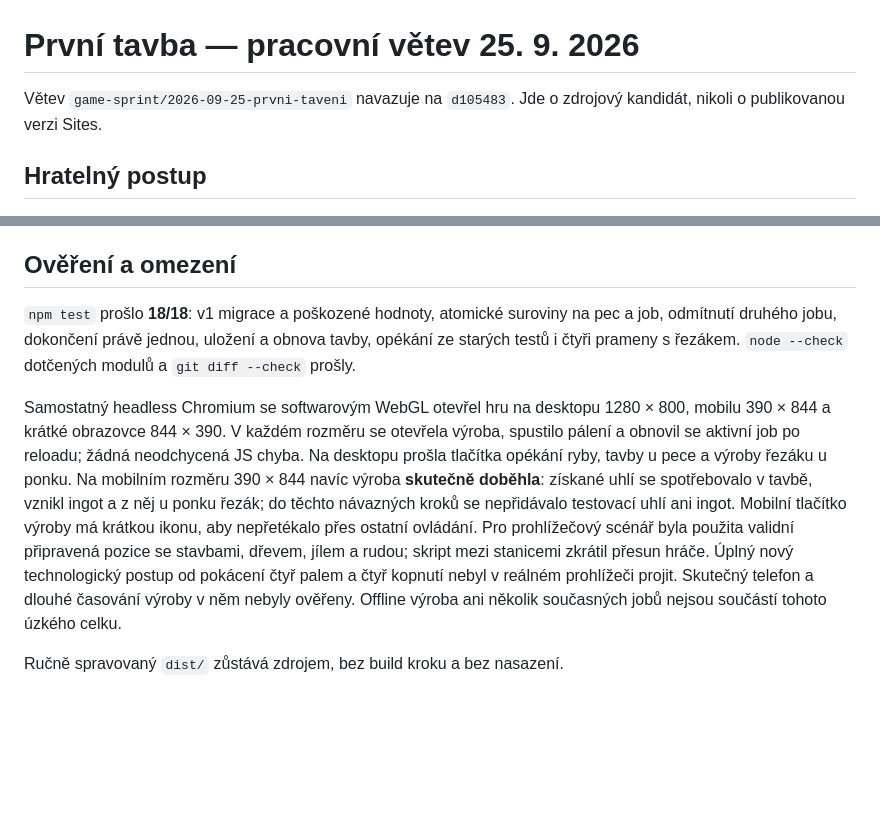
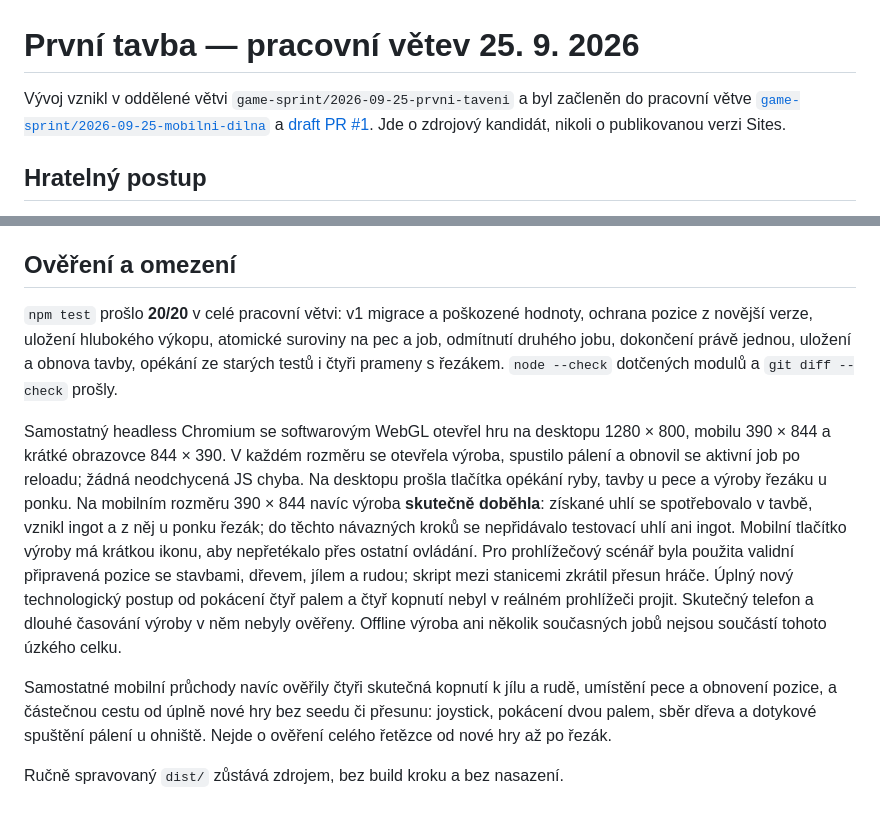
Before and after one commit to MinarikEffecto/Hra, a Markdown page: docs/TECHNOLOGIE-2026-09-25.md, 2 parts joined by grey strips. Drawn GitHub-style; blank space fills up the shorter version.

Commit message:
Document natural mobile play and integrated smelting branch

```diff
--- a/docs/TECHNOLOGIE-2026-09-25.md
+++ b/docs/TECHNOLOGIE-2026-09-25.md
@@ -1,7 +1,9 @@
 # První tavba — pracovní větev 25. 9. 2026
 
-Větev `game-sprint/2026-09-25-prvni-taveni` navazuje na `d105483`.
-Jde o zdrojový kandidát, nikoli o publikovanou verzi Sites.
+Vývoj vznikl v oddělené větvi `game-sprint/2026-09-25-prvni-taveni` a byl
+začleněn do pracovní větve [`game-sprint/2026-09-25-mobilni-dilna`](https://github.com/MinarikEffecto/Hra/tree/game-sprint/2026-09-25-mobilni-dilna)
+a [draft PR #1](https://github.com/MinarikEffecto/Hra/pull/1). Jde o zdrojový
+kandidát, nikoli o publikovanou verzi Sites.
 
 ## Hratelný postup
 
@@ -22,8 +24,17 @@ Při uložení uprostřed výroby se uloží už odečtené vstupy a zbývajíc
 
 ## Ověření a omezení
 
-`npm test` prošlo **18/18**: v1 migrace a poškozené hodnoty, atomické suroviny na pec a job, odmítnutí druhého jobu, dokončení právě jednou, uložení a obnova tavby, opékání ze starých testů i čtyři prameny s řezákem. `node --check` dotčených modulů a `git diff --check` prošly.
+`npm test` prošlo **20/20** v celé pracovní větvi: v1 migrace a poškozené
+hodnoty, ochrana pozice z novější verze, uložení hlubokého výkopu, atomické
+suroviny na pec a job, odmítnutí druhého jobu, dokončení právě jednou,
+uložení a obnova tavby, opékání ze starých testů i čtyři prameny s řezákem.
+`node --check` dotčených modulů a `git diff --check` prošly.
 
 Samostatný headless Chromium se softwarovým WebGL otevřel hru na desktopu 1280 × 800, mobilu 390 × 844 a krátké obrazovce 844 × 390. V každém rozměru se otevřela výroba, spustilo pálení a obnovil se aktivní job po reloadu; žádná neodchycená JS chyba. Na desktopu prošla tlačítka opékání ryby, tavby u pece a výroby řezáku u ponku. Na mobilním rozměru 390 × 844 navíc výroba **skutečně doběhla**: získané uhlí se spotřebovalo v tavbě, vznikl ingot a z něj u ponku řezák; do těchto návazných kroků se nepřidávalo testovací uhlí ani ingot. Mobilní tlačítko výroby má krátkou ikonu, aby nepřetékalo přes ostatní ovládání. Pro prohlížečový scénář byla použita validní připravená pozice se stavbami, dřevem, jílem a rudou; skript mezi stanicemi zkrátil přesun hráče. Úplný nový technologický postup od pokácení čtyř palem a čtyř kopnutí nebyl v reálném prohlížeči projit. Skutečný telefon a dlouhé časování výroby v něm nebyly ověřeny. Offline výroba ani několik současných jobů nejsou součástí tohoto úzkého celku.
 
+Samostatné mobilní průchody navíc ověřily čtyři skutečná kopnutí k jílu a rudě,
+umístění pece a obnovení pozice, a částečnou cestu od úplně nové hry bez seedu
+či přesunu: joystick, pokácení dvou palem, sběr dřeva a dotykové spuštění
+pálení u ohniště. Nejde o ověření celého řetězce od nové hry až po řezák.
+
 Ručně spravovaný `dist/` zůstává zdrojem, bez build kroku a bez nasazení.
```
Also changed, not shown: docs/SPRINT-2026-09-25.md (+7 -0 lines).
